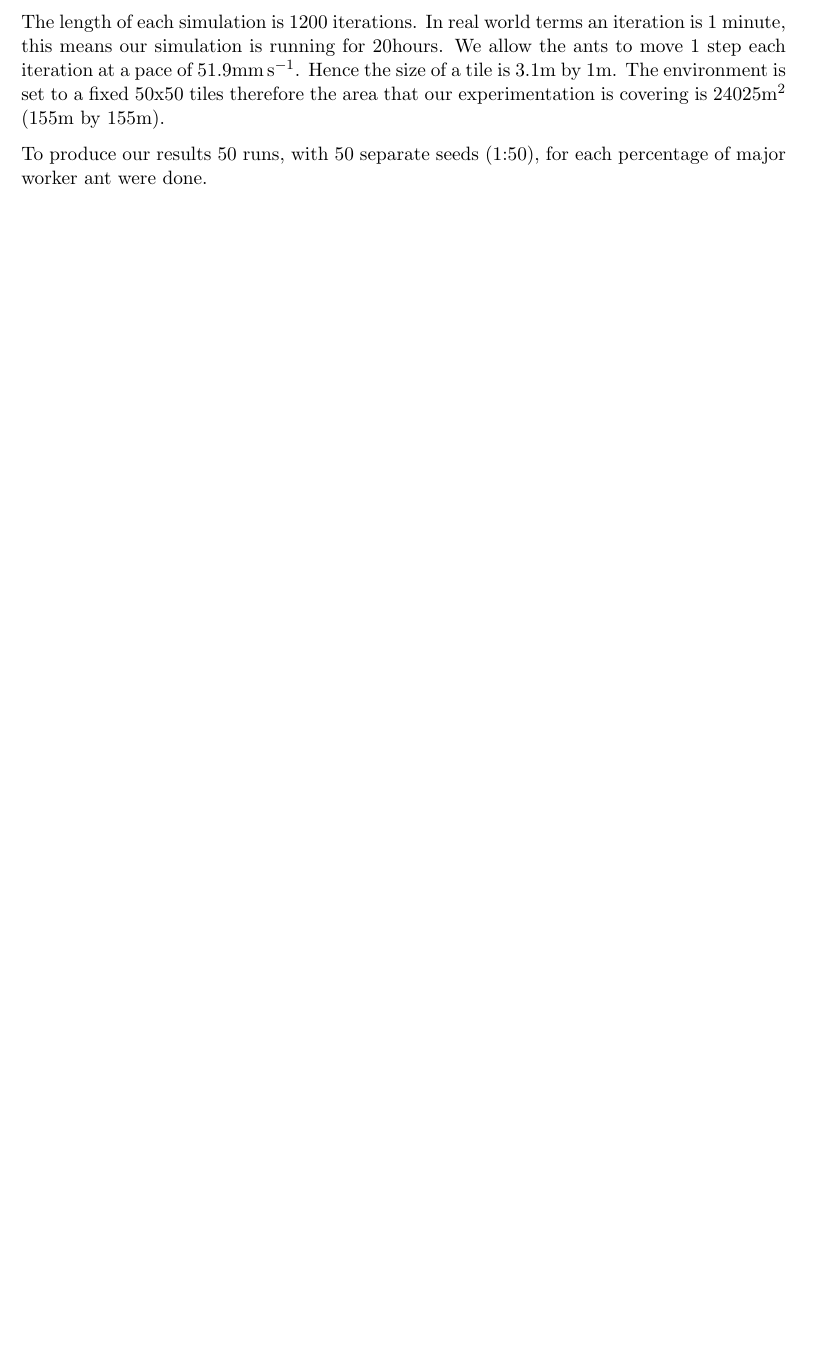
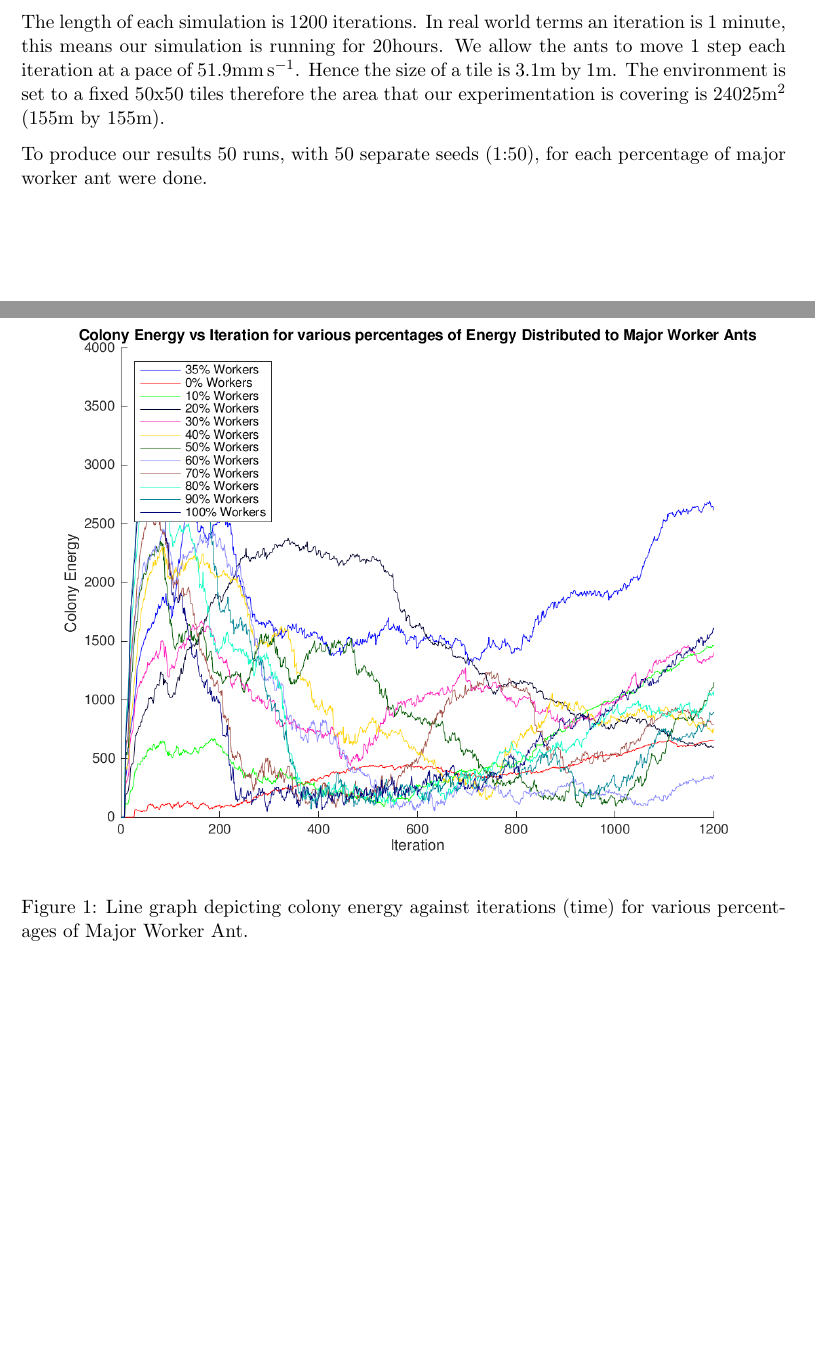
Before and after one commit to HarryEH/Ant-Colony-ABM, a LaTeX paper (report/Report.tex, which reads report/sections/results.tex): part of page 7 of 15 before the commit and two parts of pages 7 and 8 of 16 after it, the two joined at a grey line, cut so that both start at the same text, the shorter picture padded with empty space. The pictures show the PDF file report/Report.pdf that the author committed with the source.

Commit message:
updates updates

```diff
--- a/report/sections/results.tex
+++ b/report/sections/results.tex
@@ -1,3 +1,21 @@
 \section{Results}
   % Here the results of our study, within the bounds of our study only, should be discussed - times, most effective distributions, potential reasoning as to why.
   % The next section handles the relation of this to the real world.
+
+
+\begin{figure}[H]
+  \centering
+  \includegraphics[width=1\textwidth]{images/line-graph-results.png}
+  \caption{Line graph depicting colony energy against iterations (time) for various percentages of Major Worker Ant.}
+  \label{fig:iters-line}
+\end{figure}
+
+\begin{figure}[H]
+  \centering
+  \includegraphics[width=1\textwidth]{images/bar-chart-results.png}
+  \caption{Bar Chart depicting colony energy against iterations (time) for various percentages of Major Worker Ant.}
+  \label{fig:iters-bar}
+\end{figure}
+
+
+\subsection{Repeatability}
```
Also changed, not shown: report/Report.pdf, report/images/bar-chart-results.png (added), report/images/colony_energy_vs_iteration_11_100.png (deleted), report/images/colony_energy_vs_percentage_11_100.png (deleted), report/images/line-graph-results.png (added), 1 other file.
